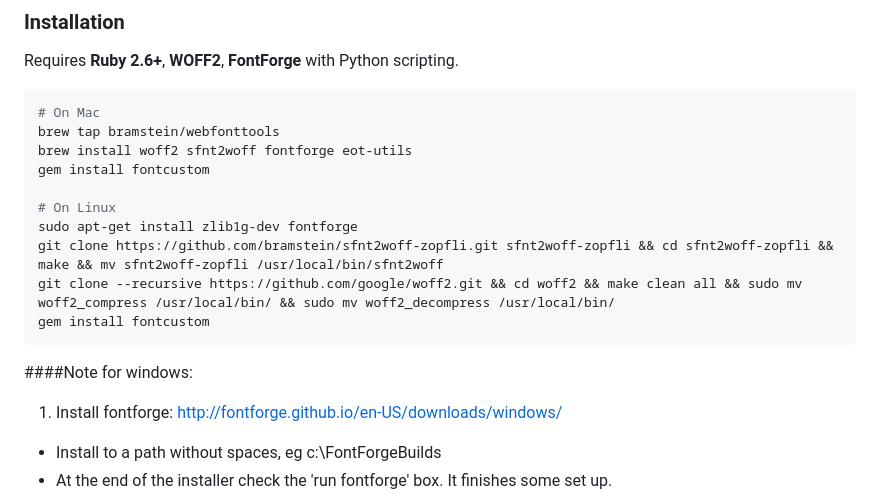
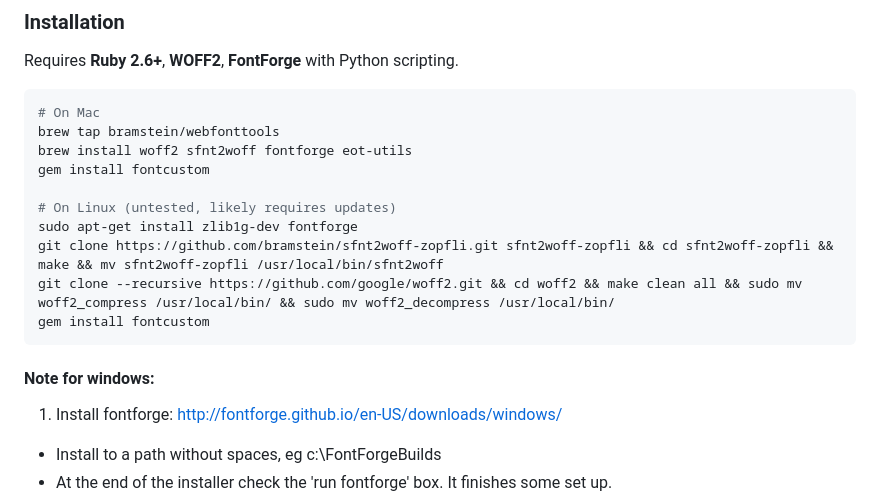
Before and after one commit to FontCustom/fontcustom, a Markdown page: README.md, the part around the change. Rendered like a GitHub page.

Commit message:
Fix typo and add linux warning

````diff
--- a/README.md
+++ b/README.md
@@ -33,13 +33,14 @@ brew tap bramstein/webfonttools
 brew install woff2 sfnt2woff fontforge eot-utils
 gem install fontcustom
 
-# On Linux
+# On Linux (untested, likely requires updates)
 sudo apt-get install zlib1g-dev fontforge
 git clone https://github.com/bramstein/sfnt2woff-zopfli.git sfnt2woff-zopfli && cd sfnt2woff-zopfli && make && mv sfnt2woff-zopfli /usr/local/bin/sfnt2woff
 git clone --recursive https://github.com/google/woff2.git && cd woff2 && make clean all && sudo mv woff2_compress /usr/local/bin/ && sudo mv woff2_decompress /usr/local/bin/
 gem install fontcustom
 ```
-####Note for windows:
+
+#### Note for windows:
 
 1. Install fontforge:  http://fontforge.github.io/en-US/downloads/windows/
 -  Install to a path without spaces, eg c:\FontForgeBuilds
````
